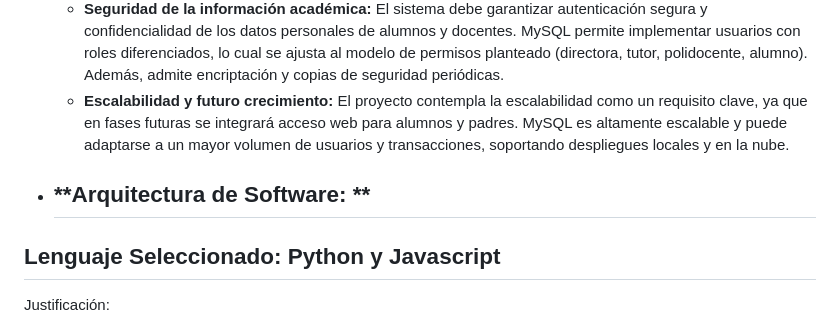
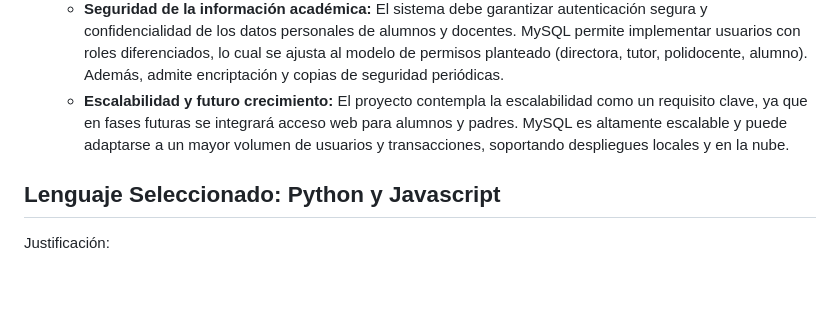
Before and after one commit to RonyGrijalva-IngSoft/sistema-intranet-colegio, a Markdown page: README.md, the part around the change. GitHub-like rendering; blank space fills up the shorter version.

```diff
--- a/README.md
+++ b/README.md
@@ -17,9 +17,6 @@ El objetivo principal es facilitar la gestión académica y reducir el trabajo m
   - **Rendimiento y concurrencia:** Entre los requerimientos no funcionales se especifica la necesidad de gestionar múltiples usuarios simultáneamente (directora, tutores, polidocentes y alumnos) sin retrasos en operaciones como registro de asistencia o notas. MySQL está optimizado para operaciones de lectura y/o escritura intensivas y soporta motores de almacenamiento que manejan transacciones y concurrencia de forma eficiente.
   - **Seguridad de la información académica:** El sistema debe garantizar autenticación segura y confidencialidad de los datos personales de alumnos y docentes. MySQL permite implementar usuarios con roles diferenciados, lo cual se ajusta al modelo de permisos planteado (directora, tutor, polidocente, alumno). Además, admite encriptación y copias de seguridad periódicas.
   - **Escalabilidad y futuro crecimiento:** El proyecto contempla la escalabilidad como un requisito clave, ya que en fases futuras se integrará acceso web para alumnos y padres. MySQL es altamente escalable y puede adaptarse a un mayor volumen de usuarios y transacciones, soportando despliegues locales y en la nube.
-
-- **Arquitectura de Software: **
-  -
 
 ## Lenguaje Seleccionado: Python y Javascript
 Justificación:
```
